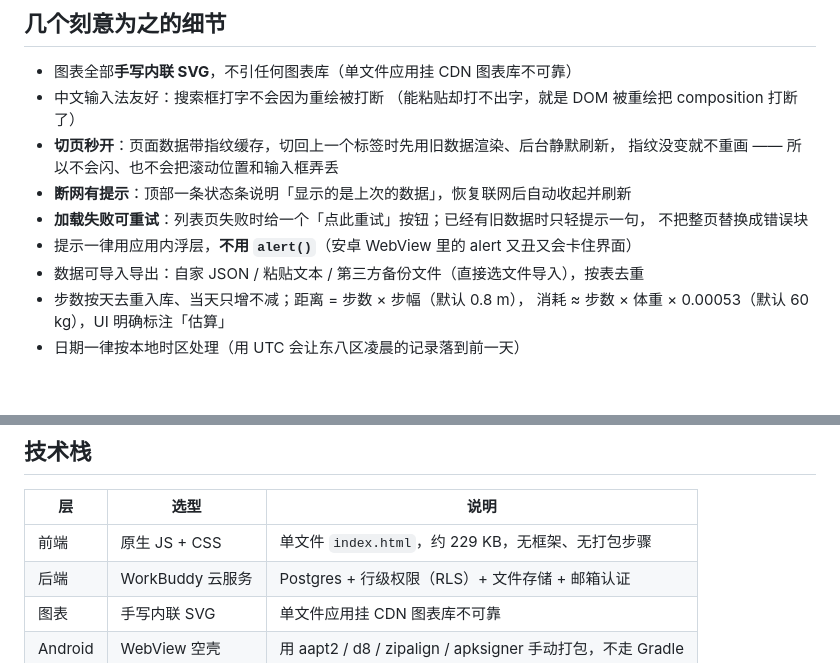
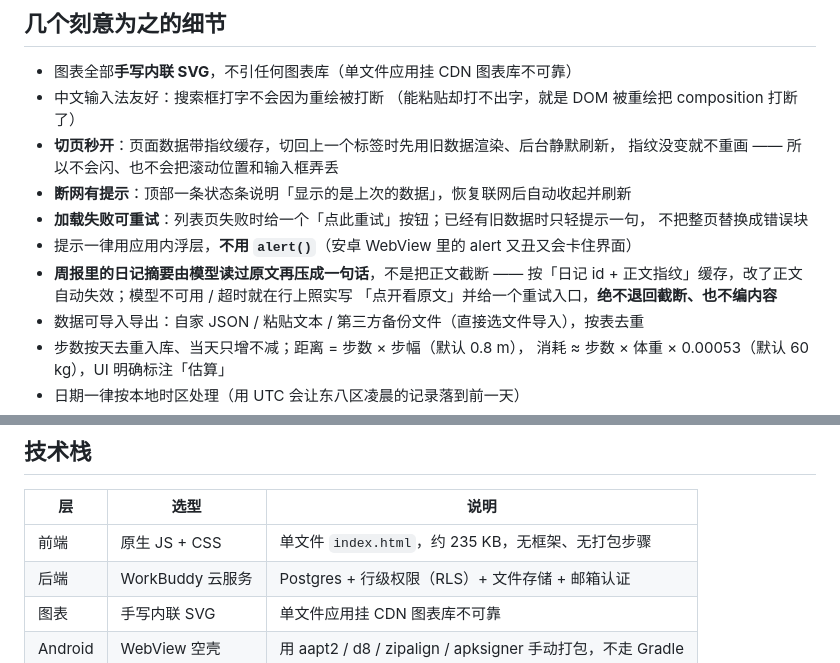
Before and after one commit to zyzyzy747/life-book, a Markdown page: README.md, 2 parts joined by grey strips. Drawn GitHub-style; blank space fills up the shorter version.

Commit message:
fix: 周报日记摘要卡在「正在读原文」—— 排除 auto 推理模型、加 25s 超时与闸门兜底、失败给重试入口

```diff
--- a/README.md
+++ b/README.md
@@ -34,6 +34,9 @@
 - **加载失败可重试**：列表页失败时给一个「点此重试」按钮；已经有旧数据时只轻提示一句，
   不把整页替换成错误块
 - 提示一律用应用内浮层，**不用 `alert()`**（安卓 WebView 里的 alert 又丑又会卡住界面）
+- **周报里的日记摘要由模型读过原文再压成一句话**，不是把正文截断 ——
+  按「日记 id + 正文指纹」缓存，改了正文自动失效；模型不可用 / 超时就在行上照实写
+  「点开看原文」并给一个重试入口，**绝不退回截断、也不编内容**
 - 数据可导入导出：自家 JSON / 粘贴文本 / 第三方备份文件（直接选文件导入），按表去重
 - 步数按天去重入库、当天只增不减；距离 = 步数 × 步幅（默认 0.8 m），
   消耗 ≈ 步数 × 体重 × 0.00053（默认 60 kg），UI 明确标注「估算」
@@ -48,7 +51,7 @@
 
 | 层 | 选型 | 说明 |
 |---|---|---|
-| 前端 | 原生 JS + CSS | 单文件 `index.html`，约 229 KB，无框架、无打包步骤 |
+| 前端 | 原生 JS + CSS | 单文件 `index.html`，约 235 KB，无框架、无打包步骤 |
 | 后端 | WorkBuddy 云服务 | Postgres + 行级权限（RLS）+ 文件存储 + 邮箱认证 |
 | 图表 | 手写内联 SVG | 单文件应用挂 CDN 图表库不可靠 |
 | Android | WebView 空壳 | 用 aapt2 / d8 / zipalign / apksigner 手动打包，不走 Gradle |
```
